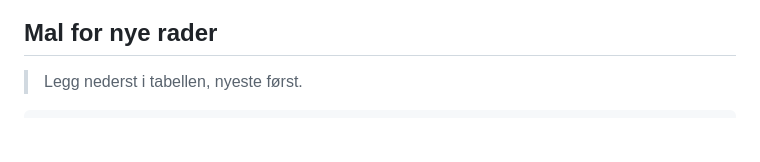
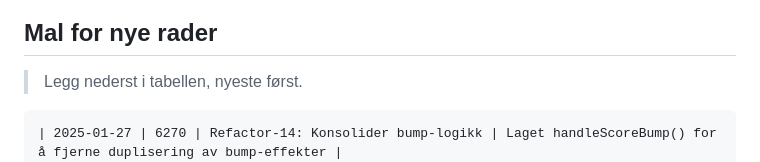
Before and after one commit to badmintonplayer12/teller, a Markdown page: docs/REFACTOR_LOG.md, the part around the change. Drawn GitHub-style; blank space fills up the shorter version.

Commit message:
docs: Update REFACTOR_LOG.md with bump logic consolidation
- Add Refactor-14 entry for handleScoreBump consolidation
- LOC count: 6270 (from 5092)
- Documents removal of duplicated bump logic across files

````diff
--- a/docs/REFACTOR_LOG.md
+++ b/docs/REFACTOR_LOG.md
@@ -45,6 +45,7 @@ Denne filen føres KUN for **refaktorering/rydding** (ikke features). Etter hver
 > Legg nederst i tabellen, nyeste først.
 
 ```
+| 2025-01-27 | 6270 | Refactor-14: Konsolider bump-logikk | Laget handleScoreBump() for å fjerne duplisering av bump-effekter |
 | 2024-12-19 | 5146 | Fix-09: Spectator vinnerglød | Rettet spectator til å vise vinnerglød basert på sett-telling i stedet for msg |
 | 2024-12-19 | 5124 | Refactor-17: DOM-helper utilities | Laget js/util/domUtils.js med qs/on/toggle helpers og byttet mikro-snutter |
 | 2024-12-19 | 5111 | Refactor-16: Dynamisk skriptlasting | Konsoliderte loadScript/loadScriptOnce til js/util/loadScript.js |
````
